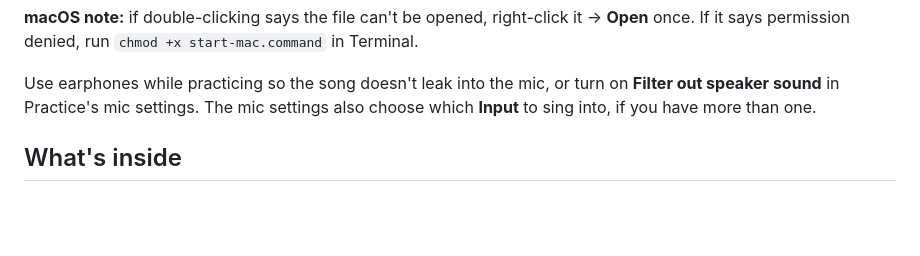
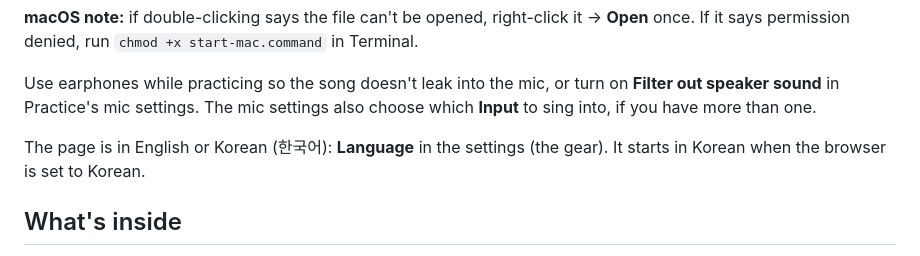
Before and after one commit to freaktion-craft/pitch-room, a Markdown page: README.md, the part around the change. Drawn GitHub-style; blank space fills up the shorter version.

Commit message:
README: the Language setting
Co-Authored-By: Claude Opus 5.5 <noreply@anthropic.com>
Claude-Session: https://claude.ai/code/session_01AGjykWu5EUKsHAiDXEx2rT

```diff
--- a/README.md
+++ b/README.md
@@ -19,6 +19,8 @@ The first run creates a private Python environment in `.venv` and installs the b
 **macOS note:** if double-clicking says the file can't be opened, right-click it → **Open** once. If it says permission denied, run `chmod +x start-mac.command` in Terminal.
 
 Use earphones while practicing so the song doesn't leak into the mic, or turn on **Filter out speaker sound** in Practice's mic settings. The mic settings also choose which **Input** to sing into, if you have more than one.
+
+The page is in English or Korean (한국어): **Language** in the settings (the gear). It starts in Korean when the browser is set to Korean.
 
 ## What's inside
 
```
